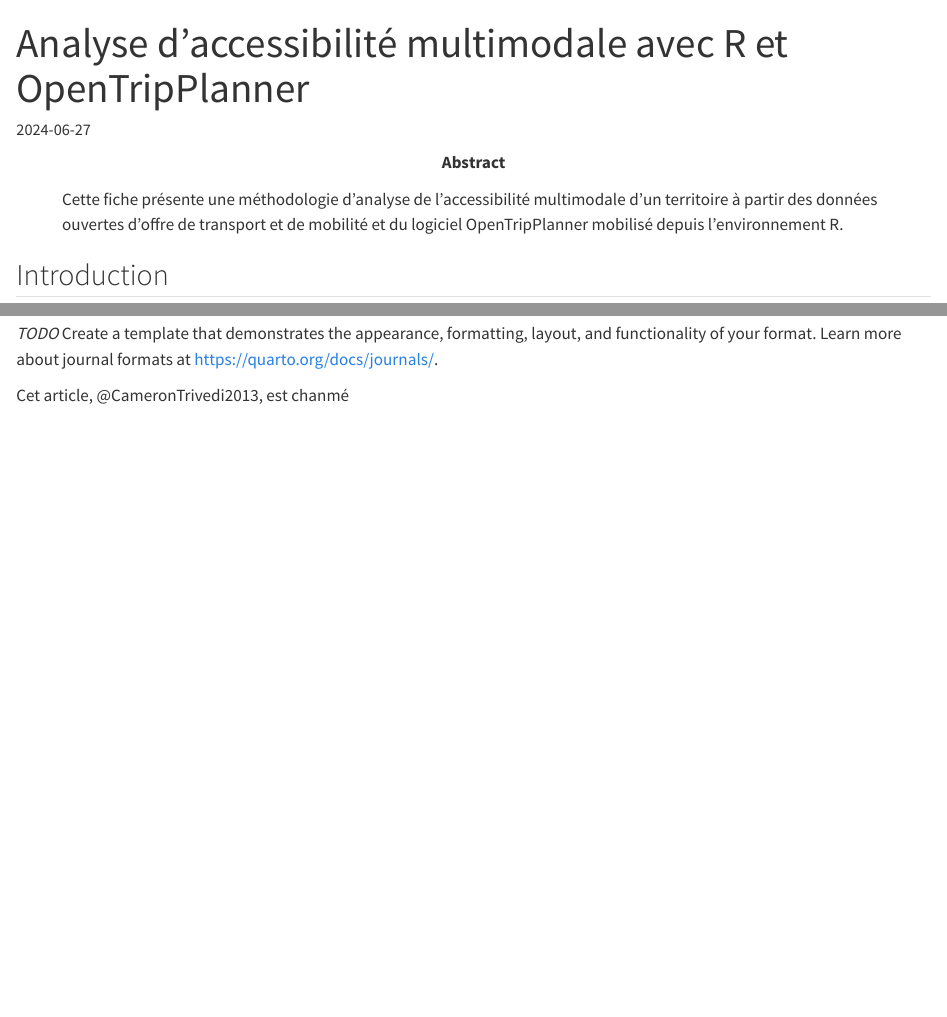
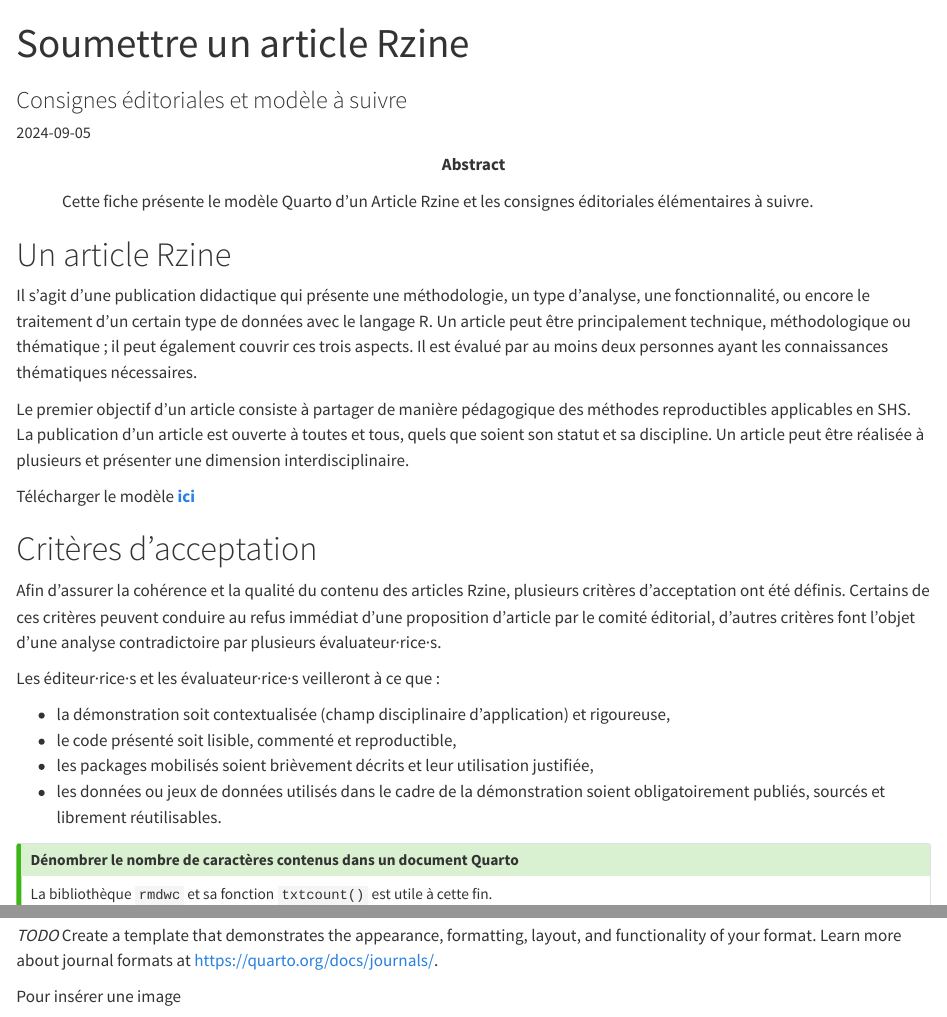
Before and after one commit to rysebaert/rzine_template, a Quarto document (template.qmd): the page in a window 1100 px wide, from its top, and a second part further down, joined at a grey line. Rendered offline with R 4.5, knitr and Pandoc in place of Quarto, with nearby package versions; some code elsewhere in the file could not run offline.

Commit message:
last version qmd

```diff
--- a/template.qmd
+++ b/template.qmd
@@ -1,2 +1,3 @@
 ---
-title: Analyse d’accessibilité multimodale avec R et OpenTripPlanner
+title: Soumettre un article Rzine
+subtitle: Consignes éditoriales et modèle à suivre
@@ -11 +14,4 @@ authors:
     affiliations:
+      - name: Comité éditorial Rzine
+        department: Laboratoire 1
+        address: 1 avenue de la recherche reproductible
@@ -19,3 +21,2 @@ authors:
     orcid: 0000-0000-0000-0000
-    url: https://rcarto.github.io/
-  - name: Hugues Pecout
+    url: https://rzine.fr/
@@ -22 +24,3 @@ authors:
     affiliations:
+      - name: Comité éditorial Rzine
+        department: Laboratoire 2
@@ -28,10 +29,35 @@ authors:
     orcid: 0000-0000-0000-0000
-    url: https://rcarto.github.io/
+    url: https://rzine.fr/
 doi: 10.888.222
 abstract: |
-    Cette fiche présente une méthodologie d’analyse de l’accessibilité multimodale d’un territoire à partir des données ouvertes d’offre de transport et de mobilité et du logiciel OpenTripPlanner mobilisé depuis l’environnement R.
-keywords: [ OpenTripPlanner, otp, OpenStreetMap, sf, demo]
+    Cette fiche présente le modèle Quarto d'un Article Rzine et les consignes éditoriales élémentaires à suivre.
+keywords: [ template, consignes éditoriales, modèle]
 
 ---
 
-## Introduction {#sec-intro}
+# Un article Rzine
+
+Il s'agit d'une publication didactique qui présente une méthodologie, un type d’analyse, une fonctionnalité, ou encore le traitement d’un certain type de données avec le langage R. Un article peut être principalement technique, méthodologique ou thématique ; il peut également couvrir ces trois aspects. Il est évalué par au moins deux personnes ayant les connaissances thématiques nécessaires.
+
+Le premier objectif d’un article consiste à partager de manière pédagogique des méthodes reproductibles applicables en SHS. La publication d’un article est ouverte à toutes et tous, quels que soient son statut et sa discipline. Un article peut être réalisée à plusieurs et présenter une dimension interdisciplinaire.
+
+Télécharger le modèle **[ici]()**
+
+
+# Critères d'acceptation
+
+Afin d’assurer la cohérence et la qualité du contenu des articles Rzine, plusieurs critères d’acceptation ont été définis. Certains de ces critères peuvent conduire au refus immédiat d’une proposition d’article par le comité éditorial, d’autres critères font l’objet d’une analyse contradictoire par plusieurs évaluateur·rice·s.
+
+Les éditeur·rice·s et les évaluateur·rice·s veilleront à ce que :
+
+- la démonstration soit contextualisée (champ disciplinaire d’application) et rigoureuse,
+- le code présenté soit lisible, commenté et reproductible,
+- les packages mobilisés soient brièvement décrits et leur utilisation justifiée,
+- les données ou jeux de données utilisés dans le cadre de la démonstration soient obligatoirement publiés, sourcés et librement réutilisables.
+
+
+::: {.callout-tip collapse="true"}
+
+## Dénombrer le nombre de caractères contenus dans un document Quarto
+
+La bibliothèque `rmdwc` et sa fonction `txtcount()` est utile à cette fin.
@@ -39,7 +87,8 @@ keywords: [ OpenTripPlanner, otp, OpenStreetMap, sf, demo]
 *TODO* Create a template that demonstrates the appearance, formatting, layout, and functionality of your format. Learn more about journal formats at <https://quarto.org/docs/journals/>.
 
 
-Cet article, @CameronTrivedi2013, est chanmé
+Pour insérer une image
+
 
 ![Une bien belle image](http://65.109.147.123:4173/interface.png)
 
```
Also changed, not shown: template.qmd (36 more changed lines), 1 other file.
